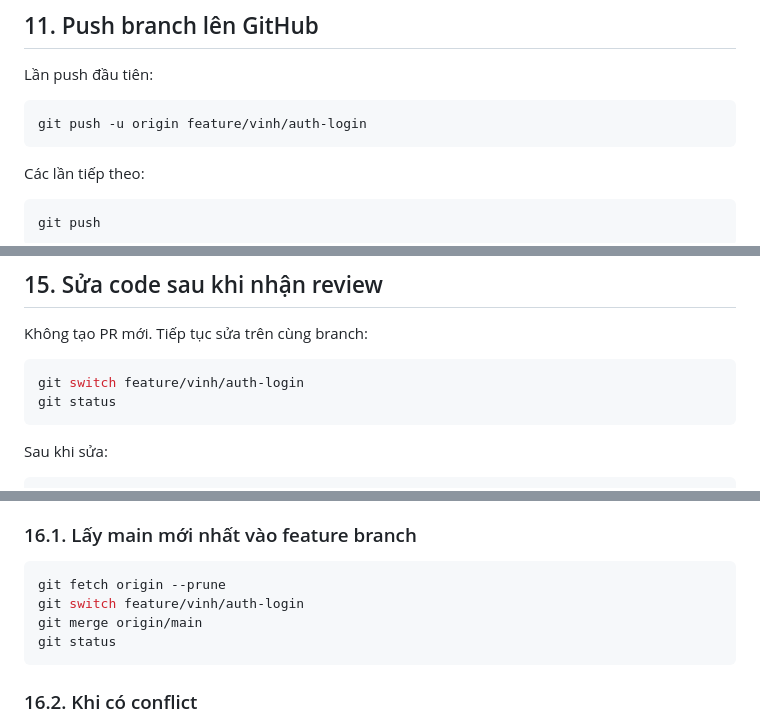
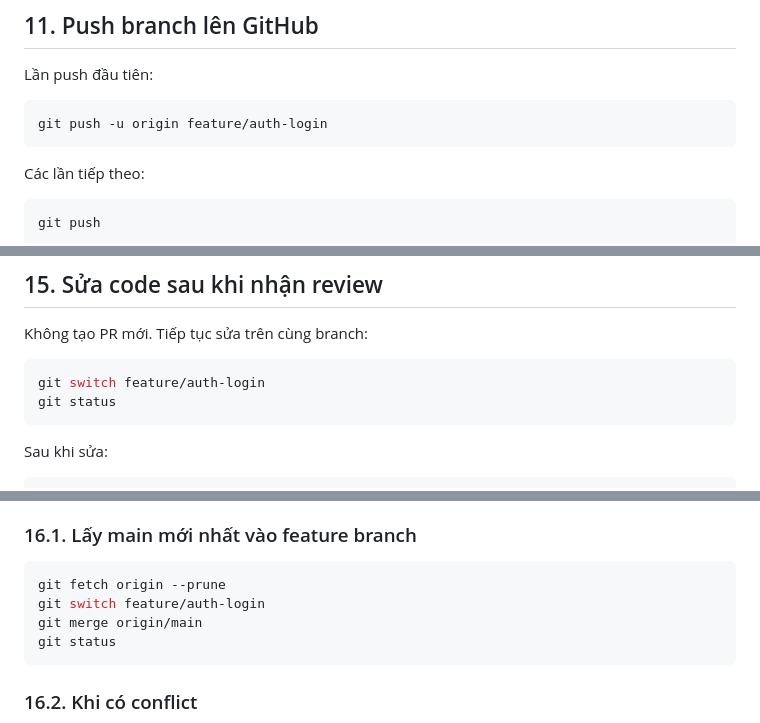
Before and after one commit to nguyenvinhz/Servlet_Project_Crave, a Markdown page: docs/quy-tac-git-github.md, 3 parts joined by grey strips. GitHub-like rendering.

```diff
--- a/docs/quy-tac-git-github.md
+++ b/docs/quy-tac-git-github.md
@@ -454,7 +452,7 @@ git status
 Lần push đầu tiên:
 
 ~~~powershell
-git push -u origin feature/vinh/auth-login
+git push -u origin feature/auth-login
 ~~~
 
 Các lần tiếp theo:
@@ -605,7 +603,7 @@ Quy ước comment review:
 Không tạo PR mới. Tiếp tục sửa trên cùng branch:
 
 ~~~powershell
-git switch feature/vinh/auth-login
+git switch feature/auth-login
 git status
 ~~~
 
@@ -627,7 +625,7 @@ Pull Request sẽ tự cập nhật. Mỗi commit sửa review vẫn cần repor
 
 ~~~powershell
 git fetch origin --prune
-git switch feature/vinh/auth-login
+git switch feature/auth-login
 git merge origin/main
 git status
 ~~~
```
Also changed, not shown: other parts of docs/quy-tac-git-github.md (+25 -27 lines), 3 other files.
